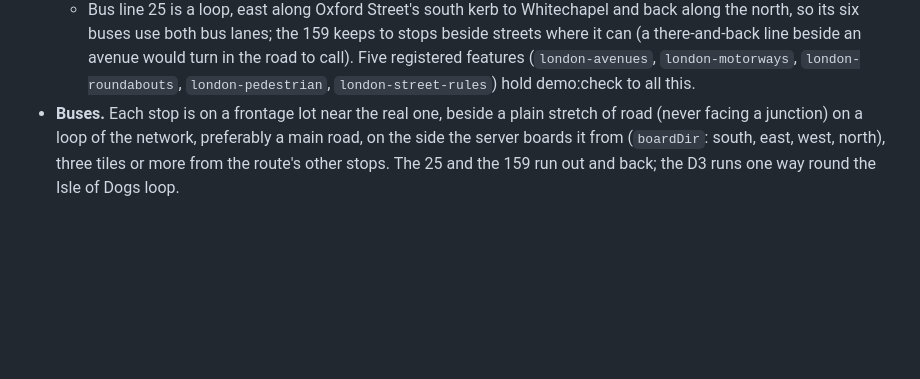
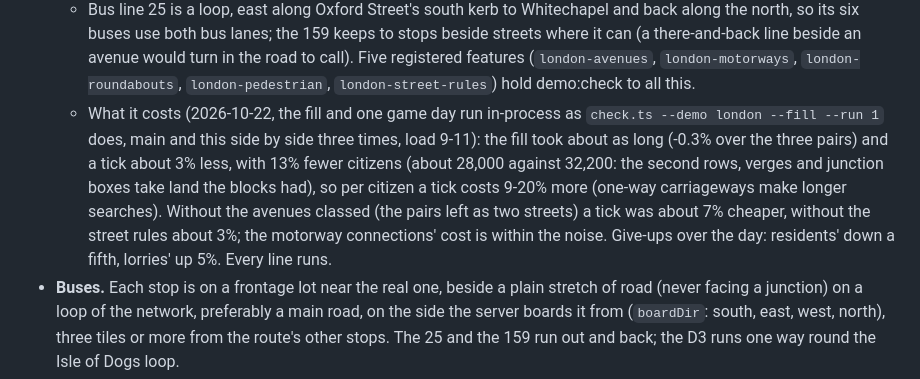
Before and after one commit to galbenyosef/civitas, a Markdown page: docs/demo.md, the part around the change. Drawn GitHub-style; blank space fills up the shorter version.

Commit message:
docs: what London's roads cost (three side-by-side fills against main), the 25's loop
Co-Authored-By: Claude Opus 5.5 <noreply@anthropic.com>
Claude-Session: https://claude.ai/code/session_01DAiSYqB77fZQst43L89oqa

```diff
--- a/docs/demo.md
+++ b/docs/demo.md
@@ -282,6 +282,13 @@ How the map is made:
     buses use both bus lanes; the 159 keeps to stops beside streets where it can (a there-and-back line beside an
     avenue would turn in the road to call). Five registered features (`london-avenues`, `london-motorways`,
     `london-roundabouts`, `london-pedestrian`, `london-street-rules`) hold demo:check to all this.
+  - What it costs (2026-10-22, the fill and one game day run in-process as `check.ts --demo london --fill --run 1`
+    does, main and this side by side three times, load 9-11): the fill took about as long (-0.3% over the three
+    pairs) and a tick about 3% less, with 13% fewer citizens (about 28,000 against 32,200: the second rows, verges and
+    junction boxes take land the blocks had), so per citizen a tick costs 9-20% more (one-way carriageways make longer
+    searches). Without the avenues classed (the pairs left as two streets) a tick was about 7% cheaper, without the
+    street rules about 3%; the motorway connections' cost is within the noise. Give-ups over the day: residents' down a
+    fifth, lorries' up 5%. Every line runs.
 - **Buses.** Each stop is on a frontage lot near the real one, beside a plain stretch of road (never facing a junction)
   on a loop of the network, preferably a main road, on the side the server boards it from (`boardDir`: south, east,
   west, north), three tiles or more from the route's other stops. The 25 and the 159 run out and back; the D3 runs one
```
